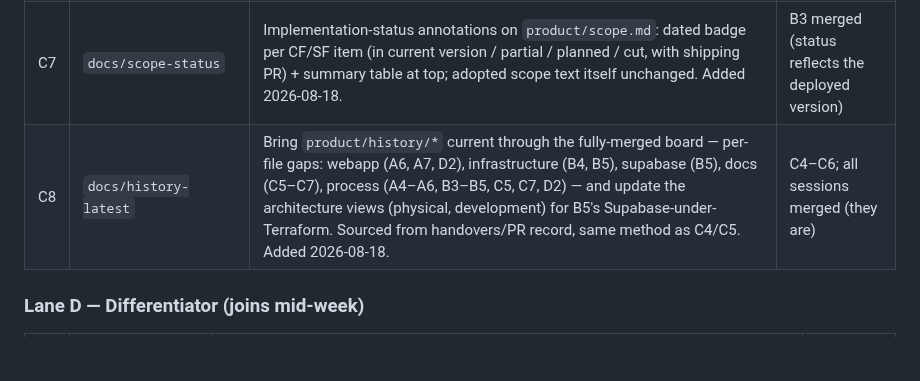
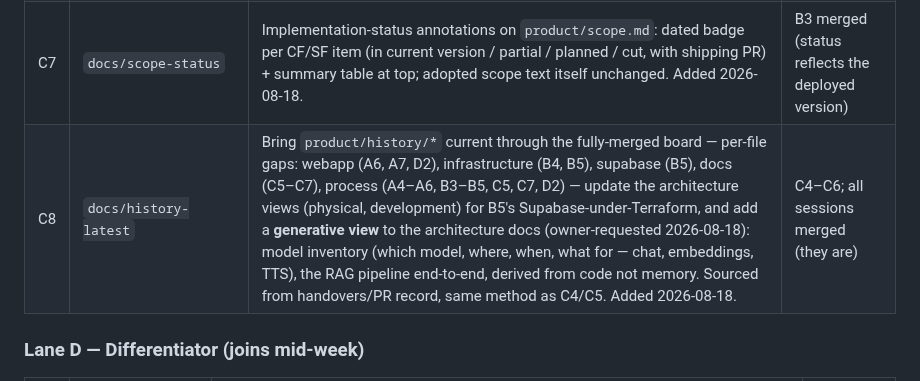
Before and after one commit to DonHeidi/notebooklm-clone, a Markdown page: product/roadmap.md, the part around the change. GitHub-like rendering; blank space fills up the shorter version.

Commit message:
docs(product): c8 also adds a generative architecture view
Owner-requested 2026-08-18: model inventory + RAG pipeline documentation.

Co-Authored-By: Claude Fable 5 <noreply@anthropic.com>

```diff
--- a/product/roadmap.md
+++ b/product/roadmap.md
@@ -74,7 +74,7 @@ lanes need a shared `main`. **Blocks everything.**
 | C5 | `feat/architecture-views` | 4+1 architectural view model (Kruchten) as canonical docs in `product/architecture/` (logical, process, development, physical views + scenarios), rendered by the docs app. Added 2026-08-18. | C2; describes state incl. A4 |
 | C6 | `docs/architecture-rationale` | Dependency overview + per-dependency rationale in the development view; platform rationale as feasibility **D-10** (owner decision: Scaleway over the company's AWS — cost + lower organisational overhead — with an AWS interchange map showing provider-swap migration), referenced from the physical view; plus a FAQ (`product/faq.md`) in the docs Start section answering anticipated reviewer questions with links into the deep docs. Added 2026-08-18, FAQ added same day. | C5 |
 | C7 | `docs/scope-status` | Implementation-status annotations on `product/scope.md`: dated badge per CF/SF item (in current version / partial / planned / cut, with shipping PR) + summary table at top; adopted scope text itself unchanged. Added 2026-08-18. | B3 merged (status reflects the deployed version) |
-| C8 | `docs/history-latest` | Bring `product/history/*` current through the fully-merged board — per-file gaps: webapp (A6, A7, D2), infrastructure (B4, B5), supabase (B5), docs (C5–C7), process (A4–A6, B3–B5, C5, C7, D2) — and update the architecture views (physical, development) for B5's Supabase-under-Terraform. Sourced from handovers/PR record, same method as C4/C5. Added 2026-08-18. | C4–C6; all sessions merged (they are) |
+| C8 | `docs/history-latest` | Bring `product/history/*` current through the fully-merged board — per-file gaps: webapp (A6, A7, D2), infrastructure (B4, B5), supabase (B5), docs (C5–C7), process (A4–A6, B3–B5, C5, C7, D2) — update the architecture views (physical, development) for B5's Supabase-under-Terraform, and add a **generative view** to the architecture docs (owner-requested 2026-08-18): model inventory (which model, where, when, what for — chat, embeddings, TTS), the RAG pipeline end-to-end, derived from code not memory. Sourced from handovers/PR record, same method as C4/C5. Added 2026-08-18. | C4–C6; all sessions merged (they are) |
 
 ### Lane D — Differentiator (joins mid-week)
 
```
